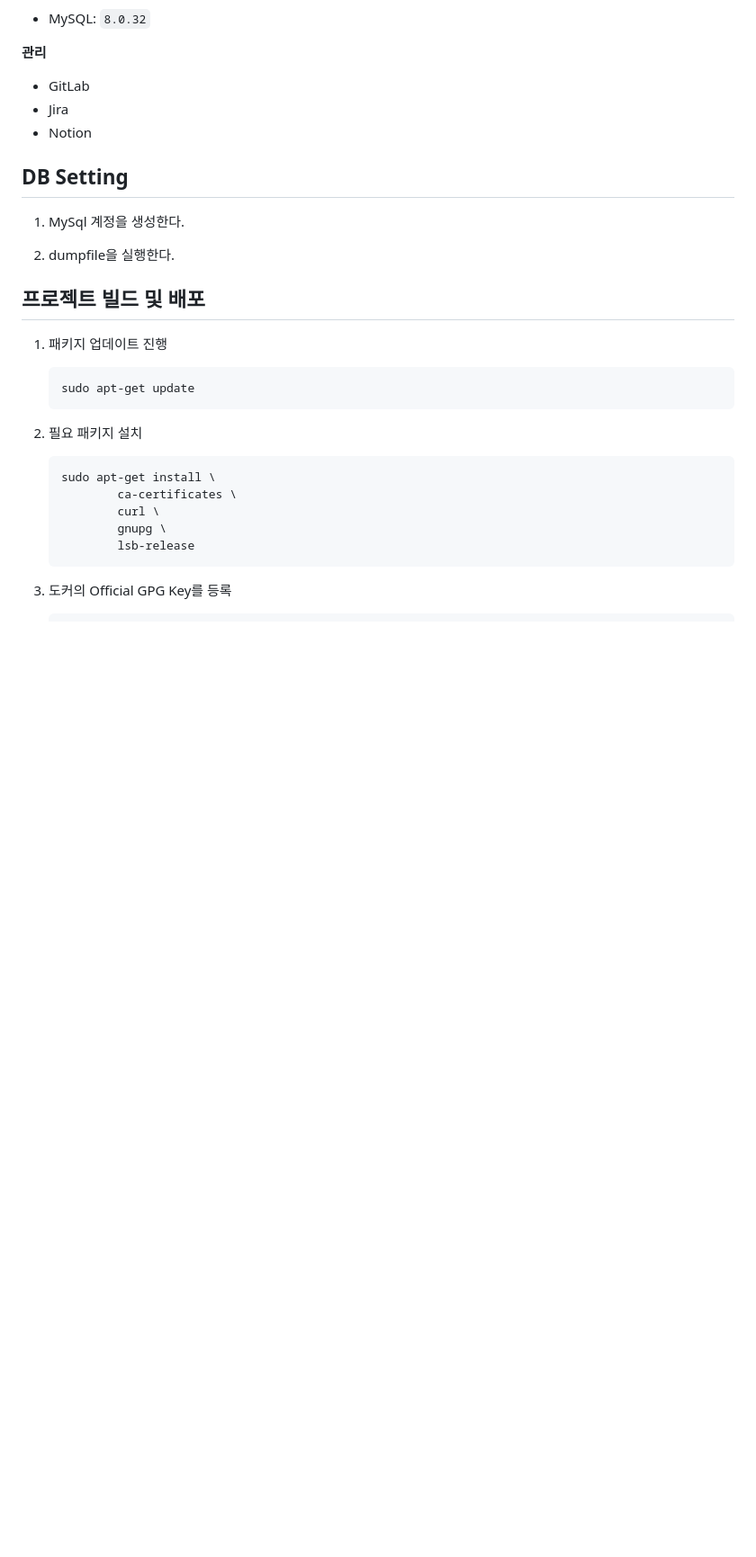
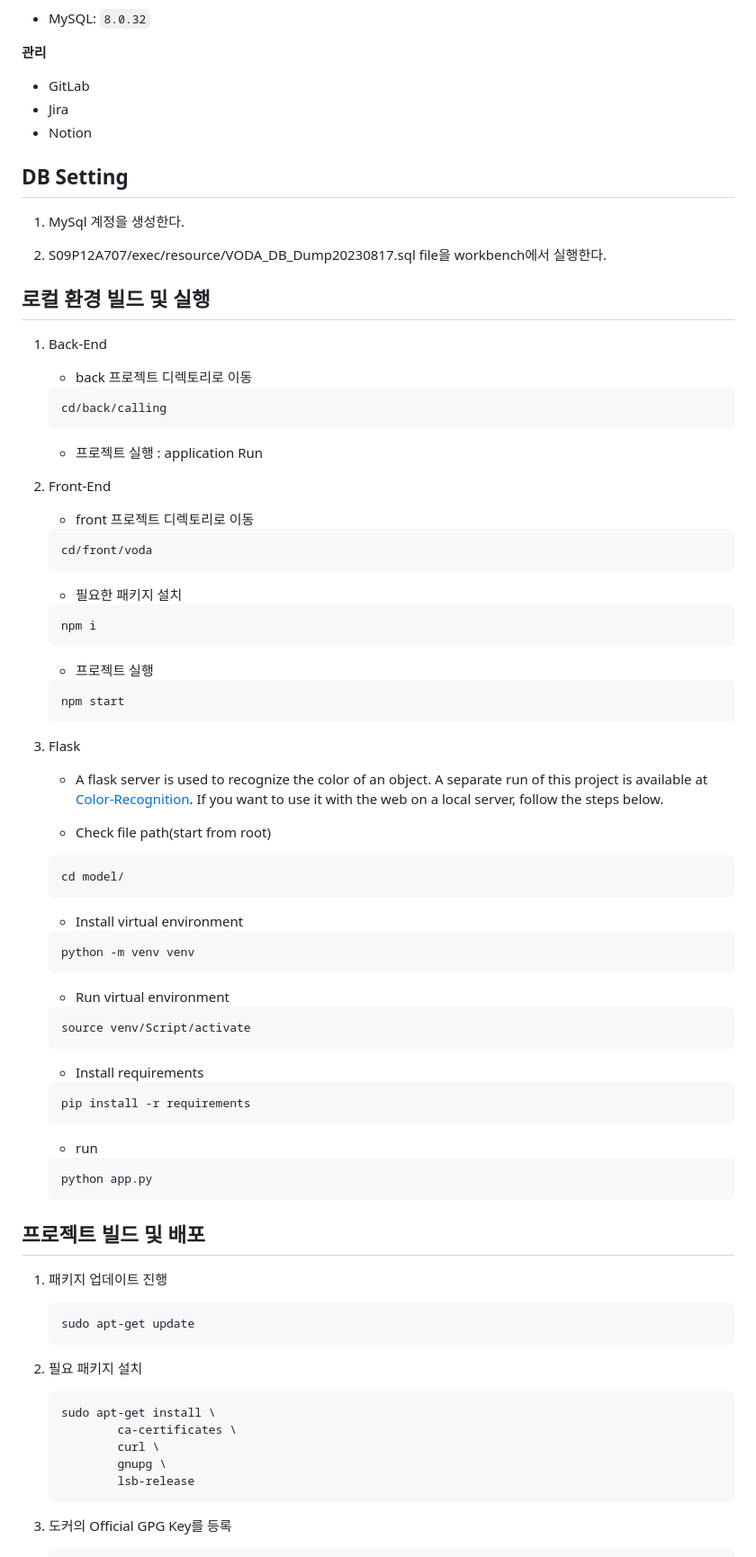
Before and after one commit to project-VODA/VODA, a Markdown page: exec/포팅메뉴얼.md, the part around the change. Shown at 90% size. GitHub-like rendering; blank space fills up the shorter version.

````diff
--- a/exec/포팅메뉴얼.md
+++ b/exec/포팅메뉴얼.md
@@ -43,11 +43,67 @@
 - Jira
 - Notion
 
+
 ## DB Setting
 1. MySql 계정을 생성한다.
 
-2. dumpfile을 실행한다.
+2. S09P12A707/exec/resource/VODA_DB_Dump20230817.sql file을 workbench에서 실행한다.
 
+
+## 로컬 환경 빌드 및 실행
+1. Back-End
+    * back 프로젝트 디렉토리로 이동
+    ```
+    cd/back/calling
+    ```
+
+    * 프로젝트 실행 : application Run
+
+2. Front-End
+
+    * front 프로젝트 디렉토리로 이동
+    ```
+    cd/front/voda
+    ```
+
+    * 필요한 패키지 설치
+    ```
+    npm i
+    ```
+
+    * 프로젝트 실행
+    ```
+    npm start
+    ```
+
+3. Flask
+    * A flask server is used to recognize the color of an object. A separate run of this project is available at [Color-Recognition](#).
+    If you want to use it with the web on a local server, follow the steps below.
+
+    * Check file path(start from root)
+    ```
+    cd model/
+    ```
+
+    * Install virtual environment
+    ```
+    python -m venv venv
+    ```
+
+    * Run virtual environment
+    ```
+    source venv/Script/activate
+    ```
+
+    * Install requirements
+    ```
+    pip install -r requirements
+    ```
+
+    * run
+    ```
+    python app.py
+    ```
 
 
 ## 프로젝트 빌드 및 배포
````
